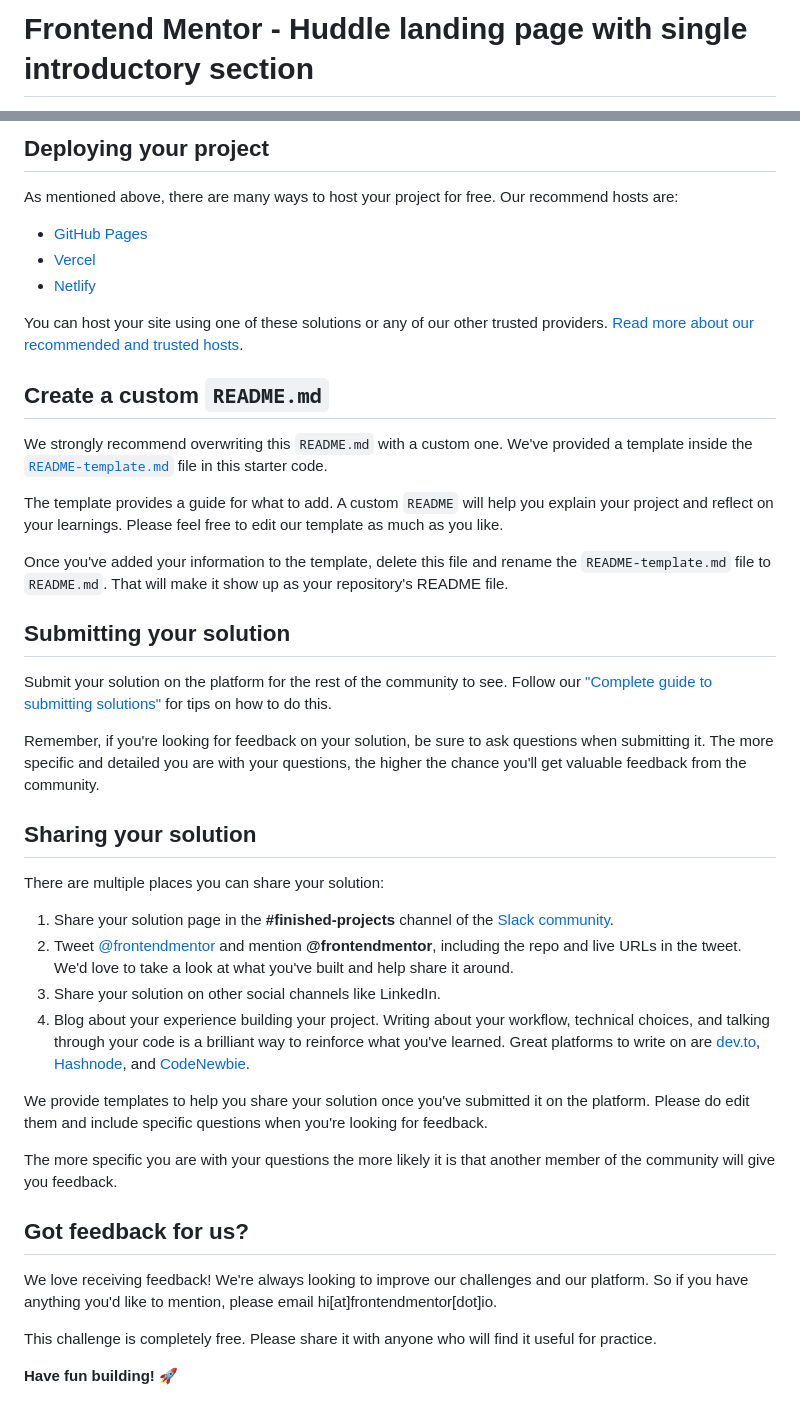
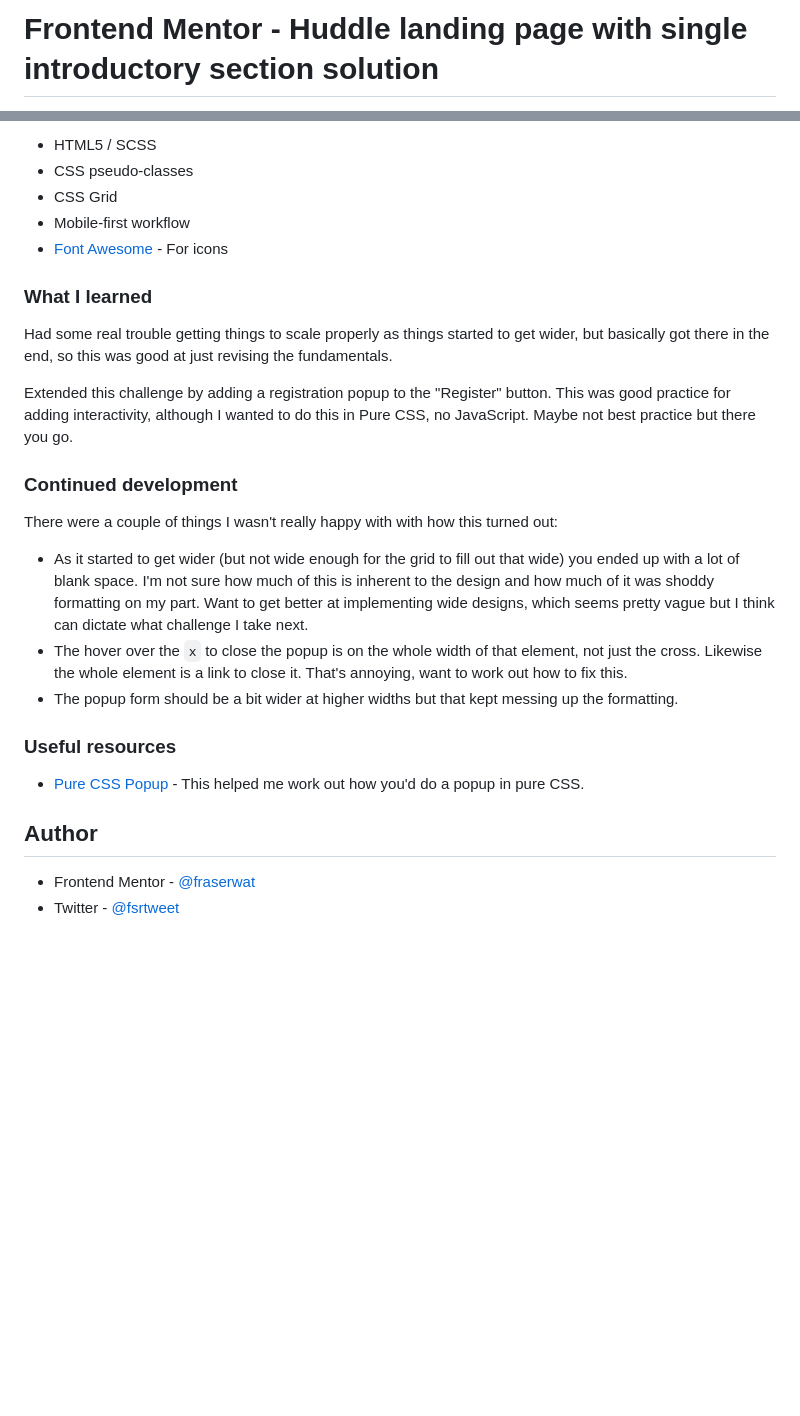
Before and after one commit to Mohammadbill/projects-frontend-mentor, a Markdown page: huddle-landing-page/README.md, 2 parts joined by grey strips. GitHub-like rendering; blank space fills up the shorter version.

```diff
--- a/huddle-landing-page/README.md
+++ b/huddle-landing-page/README.md
@@ -1,2 +1,2 @@
-# Frontend Mentor - Huddle landing page with single introductory section
+# Frontend Mentor - Huddle landing page with single introductory section solution
 
@@ -48,45 +50,29 @@ Feel free to use any workflow that you feel comfortable with. Below is a suggest
 
-## Deploying your project
+- HTML5 / SCSS
+- CSS pseudo-classes
+- CSS Grid
+- Mobile-first workflow
+- [Font Awesome](https://fontawesome.com/how-to-use/on-the-web/using-with/sass) - For icons
 
-As mentioned above, there are many ways to host your project for free. Our recommend hosts are:
+### What I learned
 
-- [GitHub Pages](https://pages.github.com/)
-- [Vercel](https://vercel.com/)
-- [Netlify](https://www.netlify.com/)
+Had some real trouble getting things to scale properly as things started to get wider, but basically got there in the end, so this was good at just revising the fundamentals.
 
-You can host your site using one of these solutions or any of our other trusted providers. [Read more about our recommended and trusted hosts](https://medium.com/frontend-mentor/frontend-mentor-trusted-hosting-providers-bf000dfebe).
+Extended this challenge by adding a registration popup to the "Register" button. This was good practice for adding interactivity, although I wanted to do this in Pure CSS, no JavaScript. Maybe not best practice but there you go.
 
-## Create a custom `README.md`
+### Continued development
 
-We strongly recommend overwriting this `README.md` with a custom one. We've provided a template inside the [`README-template.md`](./README-template.md) file in this starter code.
+There were a couple of things I wasn't really happy with with how this turned out:
 
-The template provides a guide for what to add. A custom `README` will help you explain your project and reflect on your learnings. Please feel free to edit our template as much as you like.
+- As it started to get wider (but not wide enough for the grid to fill out that wide) you ended up with a lot of blank space. I'm not sure how much of this is inherent to the design and how much of it was shoddy formatting on my part. Want to get better at implementing wide designs, which seems pretty vague but I think can dictate what challenge I take next.
+- The hover over the `x` to close the popup is on the whole width of that element, not just the cross. Likewise the whole element is a link to close it. That's annoying, want to work out how to fix this.
+- The popup form should be a bit wider at higher widths but that kept messing up the formatting.
 
-Once you've added your information to the template, delete this file and rename the `README-template.md` file to `README.md`. That will make it show up as your repository's README file.
+### Useful resources
 
-## Submitting your solution
+- [Pure CSS Popup](https://codepen.io/imprakash/pen/GgNMXO) - This helped me work out how you'd do a popup in pure CSS.
 
-Submit your solution on the platform for the rest of the community to see. Follow our ["Complete guide to submitting solutions"](https://medium.com/frontend-mentor/a-complete-guide-to-submitting-solutions-on-frontend-mentor-ac6384162248) for tips on how to do this.
+## Author
 
-Remember, if you're looking for feedback on your solution, be sure to ask questions when submitting it. The more specific and detailed you are with your questions, the higher the chance you'll get valuable feedback from the community.
-
-## Sharing your solution
-
-There are multiple places you can share your solution:
-
-1. Share your solution page in the **#finished-projects** channel of the [Slack community](https://www.frontendmentor.io/slack).
-2. Tweet [@frontendmentor](https://twitter.com/frontendmentor) and mention **@frontendmentor**, including the repo and live URLs in the tweet. We'd love to take a look at what you've built and help share it around.
-3. Share your solution on other social channels like LinkedIn.
-4. Blog about your experience building your project. Writing about your workflow, technical choices, and talking through your code is a brilliant way to reinforce what you've learned. Great platforms to write on are [dev.to](https://dev.to/), [Hashnode](https://hashnode.com/), and [CodeNewbie](https://community.codenewbie.org/).
-
-We provide templates to help you share your solution once you've submitted it on the platform. Please do edit them and include specific questions when you're looking for feedback.
-
-The more specific you are with your questions the more likely it is that another member of the community will give you feedback.
-
-## Got feedback for us?
-
-We love receiving feedback! We're always looking to improve our challenges and our platform. So if you have anything you'd like to mention, please email hi[at]frontendmentor[dot]io.
-
-This challenge is completely free. Please share it with anyone who will find it useful for practice.
-
-**Have fun building!** 🚀
+- Frontend Mentor - [@fraserwat](https://www.frontendmentor.io/profile/fraserwat)
+- Twitter - [@fsrtweet](https://www.twitter.com/fsrtweet)
```
Also changed, not shown: other parts of huddle-landing-page/README.md (+28 -26 lines), huddle-landing-page/images/landing-page-screenshot-1.png (added), huddle-landing-page/images/landing-page-screenshot-2.png (added).
